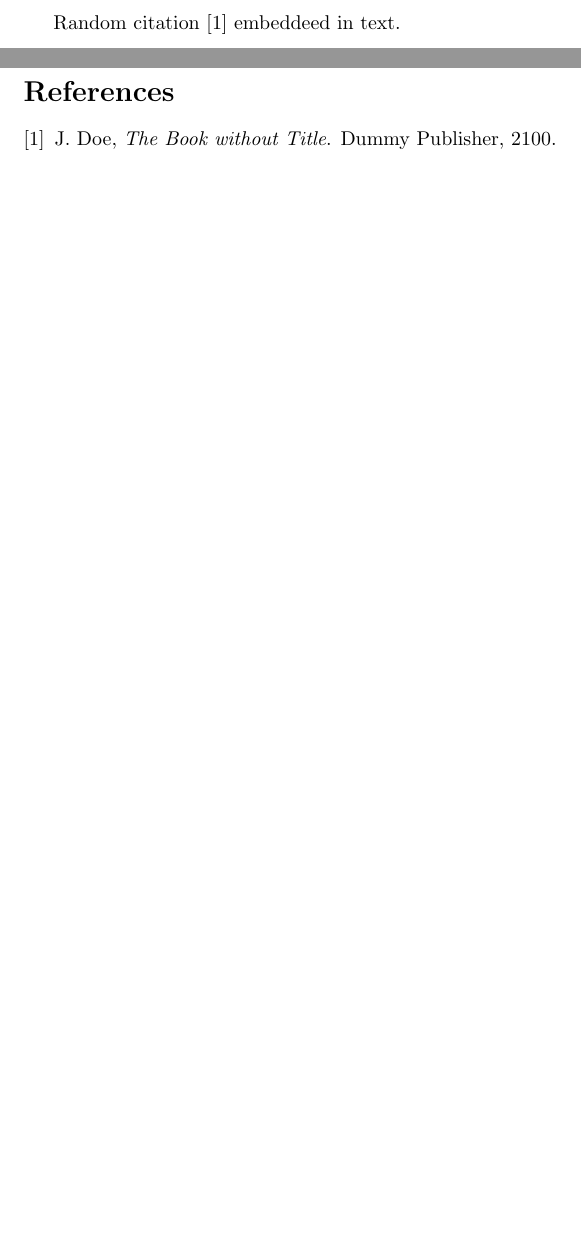
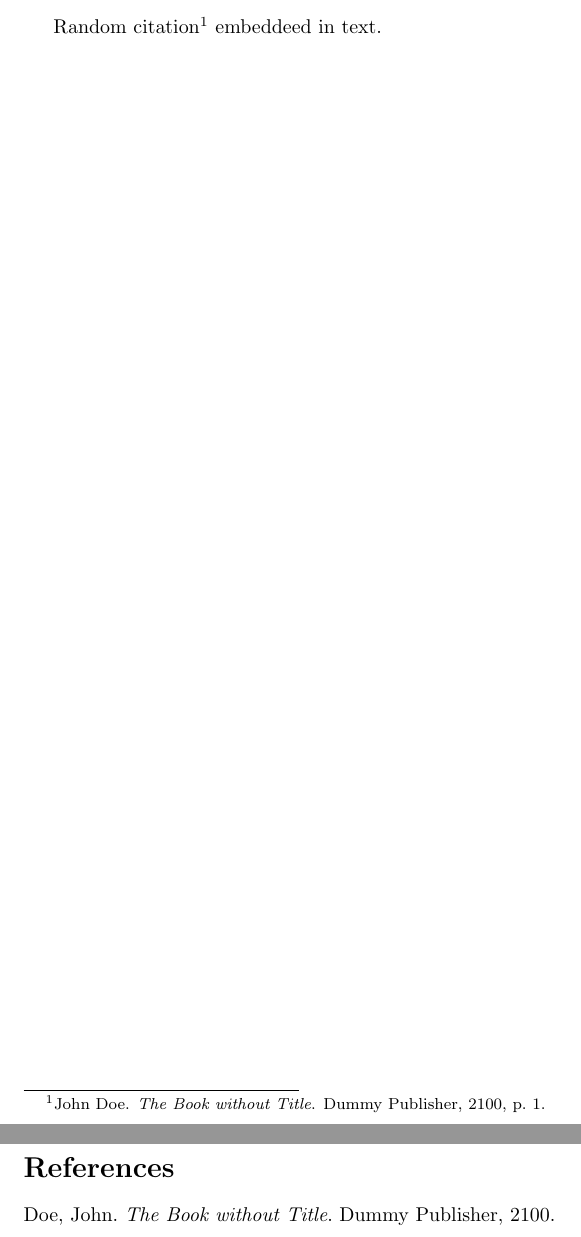
Before and after one commit to pso2017/Activity_1, a LaTeX document (lesson_7.tex): two parts of pages 1 and 2 of 2, joined at a grey line, cut at the place of the change, the shorter picture padded with empty space. Compiled offline with pdfLaTeX.

Commit message:
Lesson 7 laex modified

```diff
--- a/lesson_7.tex
+++ b/lesson_7.tex
@@ -1,12 +1,14 @@
 \documentclass{article}
+
+\usepackage[backend=bibtex,style=verbose-trad2]{biblatex}
+\bibliography{lesson7a1}
 
 \begin{document}
 
-Random citation \cite{DUMMY:1} embeddeed in text.
+Random citation \autocite[1]{DUMMY:1} embeddeed in text.
 
 \newpage
 
-\bibliography{lesson7a1}
-\bibliographystyle{ieeetr}
+\printbibliography
 
 \end{document}
```
